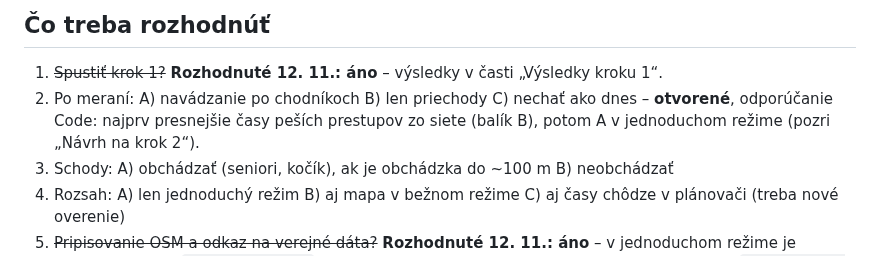
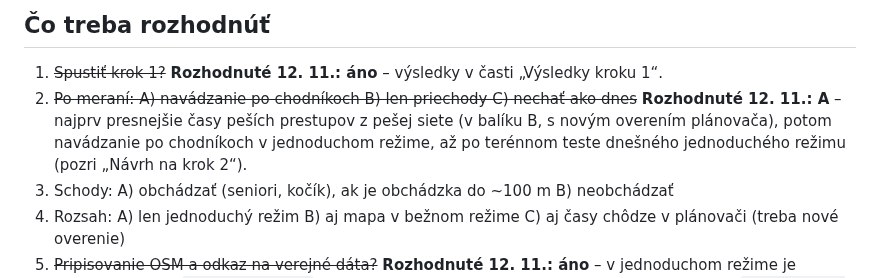
Before and after one commit to vlado-obona/mhdPO, a Markdown page: docs/analyza-2026-11/CHODNIKY.md, the part around the change. GitHub-like rendering.

```diff
--- a/docs/analyza-2026-11/CHODNIKY.md
+++ b/docs/analyza-2026-11/CHODNIKY.md
@@ -162,7 +162,7 @@ Dni sú odhad pri bežnom programovaní, podľa rozsahu dnešného navádzania (
 ## Čo treba rozhodnúť
 
 1. ~~Spustiť krok 1?~~ **Rozhodnuté 12. 11.: áno** – výsledky v časti „Výsledky kroku 1“.
-2. Po meraní: A) navádzanie po chodníkoch B) len priechody C) nechať ako dnes – **otvorené**, odporúčanie Code: najprv presnejšie časy peších prestupov zo siete (balík B), potom A v jednoduchom režime (pozri „Návrh na krok 2“).
+2. ~~Po meraní: A) navádzanie po chodníkoch B) len priechody C) nechať ako dnes~~ **Rozhodnuté 12. 11.: A** – najprv presnejšie časy peších prestupov z pešej siete (v balíku B, s novým overením plánovača), potom navádzanie po chodníkoch v jednoduchom režime, až po terénnom teste dnešného jednoduchého režimu (pozri „Návrh na krok 2“).
 3. Schody: A) obchádzať (seniori, kočík), ak je obchádzka do ~100 m B) neobchádzať
 4. Rozsah: A) len jednoduchý režim B) aj mapa v bežnom režime C) aj časy chôdze v plánovači (treba nové overenie)
 5. ~~Pripisovanie OSM a odkaz na verejné dáta?~~ **Rozhodnuté 12. 11.: áno** – v jednoduchom režime je doplnené (vetva `jednoduchy-rezim`), odkaz v pätičke appky príde v 1.7.4, text pre Play je v `store/ZAZNAM-V-OBCHODE.md`.
```
Also changed, not shown: docs/handoff/LOG.md (+5 -0 lines).
